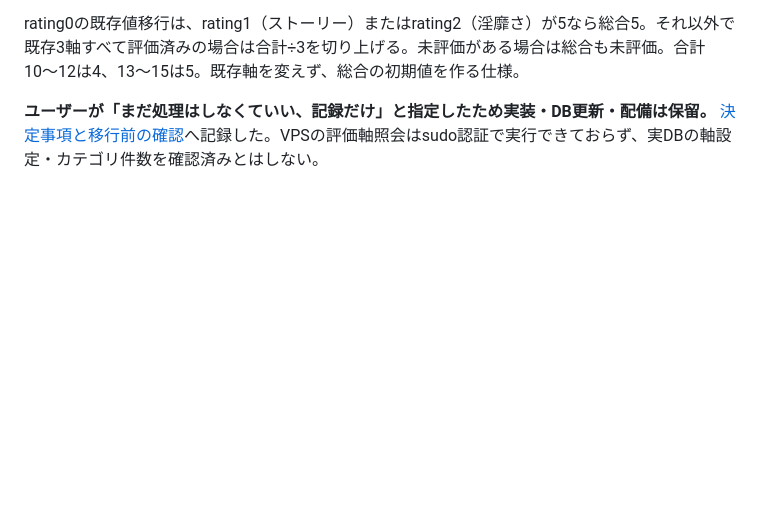
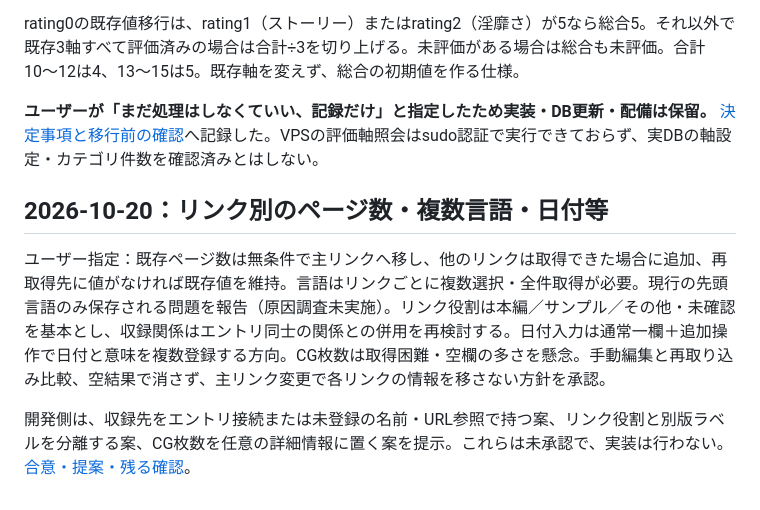
Before and after one commit to Kaijanaitubu/folio, a Markdown page: media-library/documents/PUBLIC-EDITION-DISCUSSION.md, the part around the change. Rendered like a GitHub page; blank space fills up the shorter version.

Commit message:
docs: record per-link metadata decisions and relation proposals

```diff
--- a/media-library/documents/PUBLIC-EDITION-DISCUSSION.md
+++ b/media-library/documents/PUBLIC-EDITION-DISCUSSION.md
@@ -788,3 +788,9 @@ SNSログインにも早期対応したいとの要望。Folio固有ユーザー
 rating0の既存値移行は、rating1（ストーリー）またはrating2（淫靡さ）が5なら総合5。それ以外で既存3軸すべて評価済みの場合は合計÷3を切り上げる。未評価がある場合は総合も未評価。合計10〜12は4、13〜15は5。既存軸を変えず、総合の初期値を作る仕様。
 
 **ユーザーが「まだ処理はしなくていい、記録だけ」と指定したため実装・DB更新・配備は保留。** [決定事項と移行前の確認](PERSONAL-EDITION-CATEGORY-RATING0-PLAN.md)へ記録した。VPSの評価軸照会はsudo認証で実行できておらず、実DBの軸設定・カテゴリ件数を確認済みとはしない。
+
+## 2026-10-20：リンク別のページ数・複数言語・日付等
+
+ユーザー指定：既存ページ数は無条件で主リンクへ移し、他のリンクは取得できた場合に追加、再取得先に値がなければ既存値を維持。言語はリンクごとに複数選択・全件取得が必要。現行の先頭言語のみ保存される問題を報告（原因調査未実施）。リンク役割は本編／サンプル／その他・未確認を基本とし、収録関係はエントリ同士の関係との併用を再検討する。日付入力は通常一欄＋追加操作で日付と意味を複数登録する方向。CG枚数は取得困難・空欄の多さを懸念。手動編集と再取り込み比較、空結果で消さず、主リンク変更で各リンクの情報を移さない方針を承認。
+
+開発側は、収録先をエントリ接続または未登録の名前・URL参照で持つ案、リンク役割と別版ラベルを分離する案、CG枚数を任意の詳細情報に置く案を提示。これらは未承認で、実装は行わない。[合意・提案・残る確認](PERSONAL-EDITION-LINK-METADATA-PLAN.md)。
```
Also changed, not shown: media-library/documents/PERSONAL-EDITION-LINK-METADATA-PLAN.md (added, +73 -0 lines).
